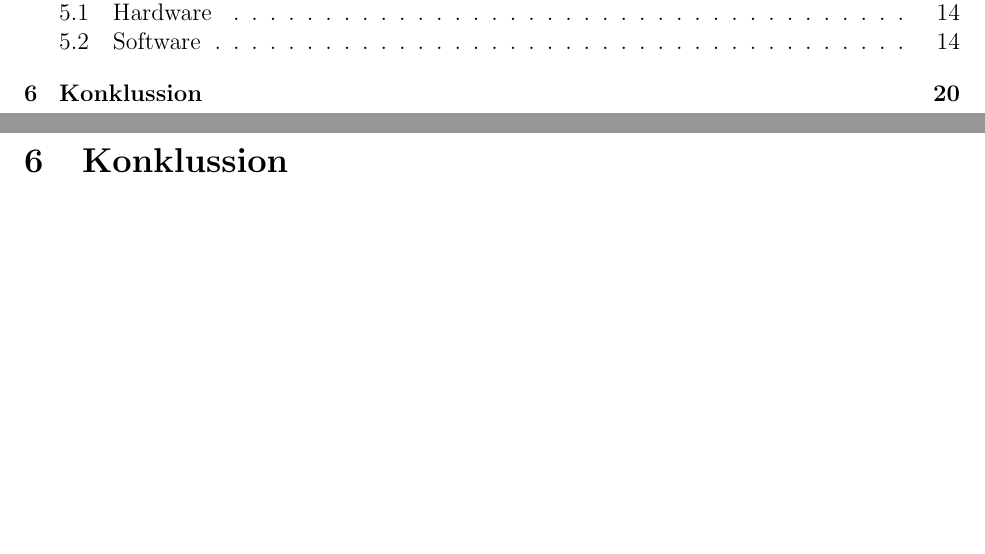
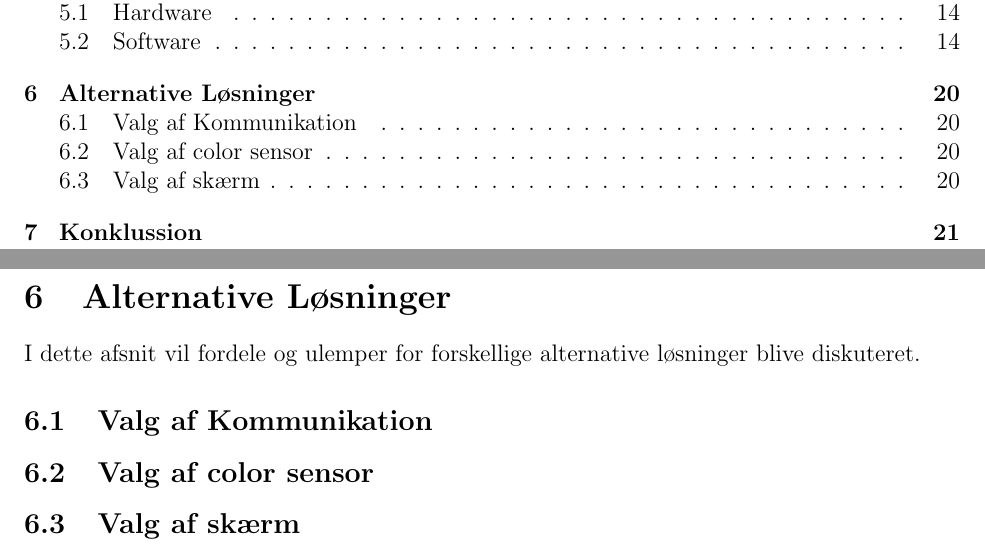
Before and after one commit to HansEge/AMS, a LaTeX document (Latex/AMS_Projekt.tex, which reads Latex/Chapters/Alternative_Loesninger/Alternative_Loesninger.tex): two parts of pages 2 and 21 of 22 before the commit and two parts of pages 2 and 21 of 23 after it, joined at a grey line, cut so that both start at the same text, the shorter picture padded with empty space. Compiled offline with pdfLaTeX.

Commit message:
Tilføjer alternative løsninger til rapport

```diff
--- a/Latex/AMS_Projekt.tex
+++ b/Latex/AMS_Projekt.tex
@@ -111,6 +111,7 @@
 \include{Chapters/Struktur/Struktur}
 \include{Chapters/Matlab/Matlab}
 \include{Chapters/Test/Test}
+\include{Chapters/Alternative_Loesninger/Alternative_Loesninger}
 \include{Chapters/Konklussion/Konklussion}
 
 \begin{flushleft}
--- /dev/null
+++ b/Latex/Chapters/Alternative_Loesninger/Alternative_Loesninger.tex
@@ -0,0 +1,16 @@
+%!TEX root = ../../Main.tex
+\graphicspath{{Chapters/Alternative_Loesninger/}}
+%-------------------------------------------------------------------------------
+
+
+\section{Alternative Løsninger}
+I dette afsnit vil fordele og ulemper for forskellige alternative løsninger blive diskuteret.
+
+
+\subsection{Valg af Kommunikation}
+
+
+\subsection{Valg af color sensor}
+
+
+\subsection{Valg af skærm}
```
Also changed, not shown: Latex/Bibliography.bib (+1 -1 lines), Latex/AMS_Projekt.bbl (added), 15 other files.
